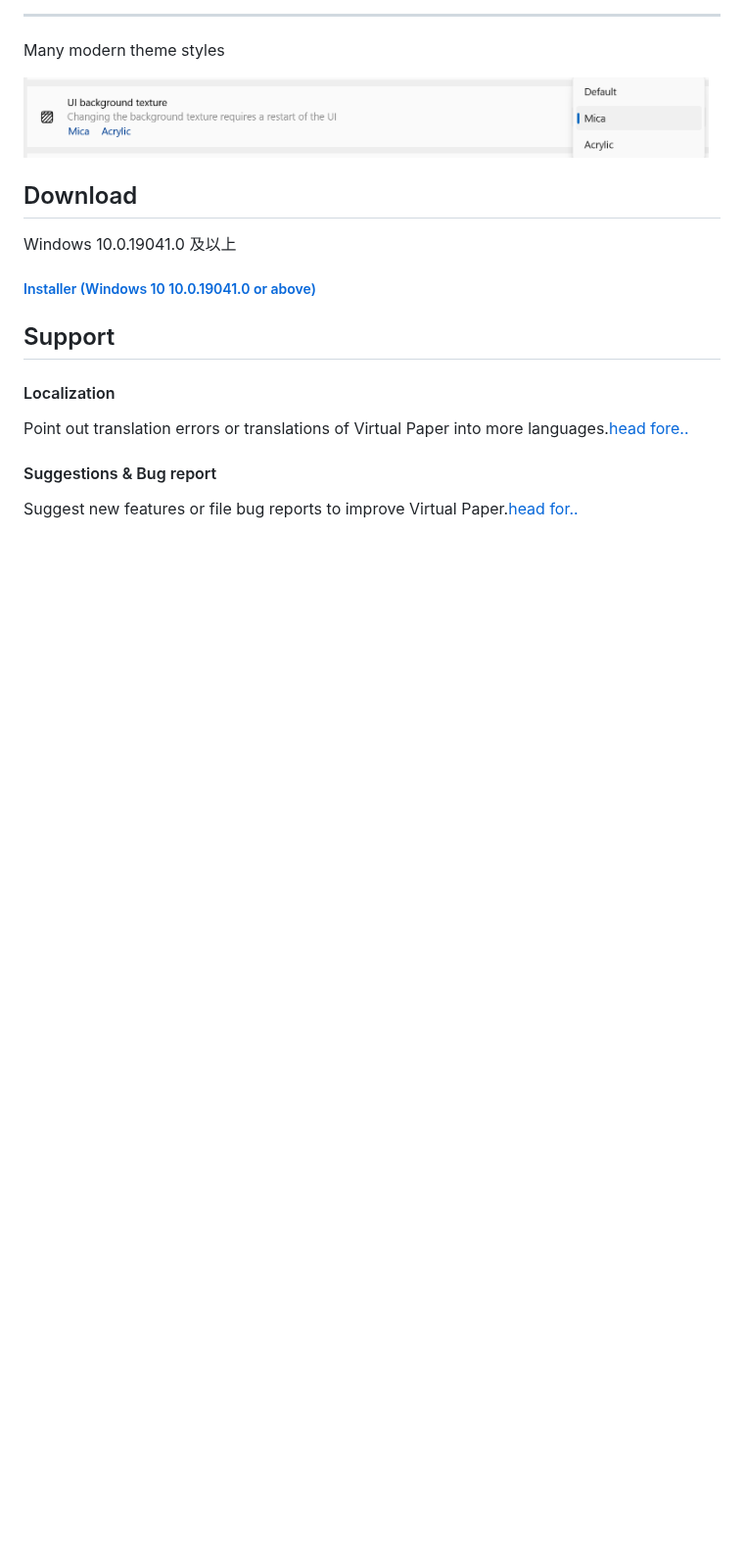
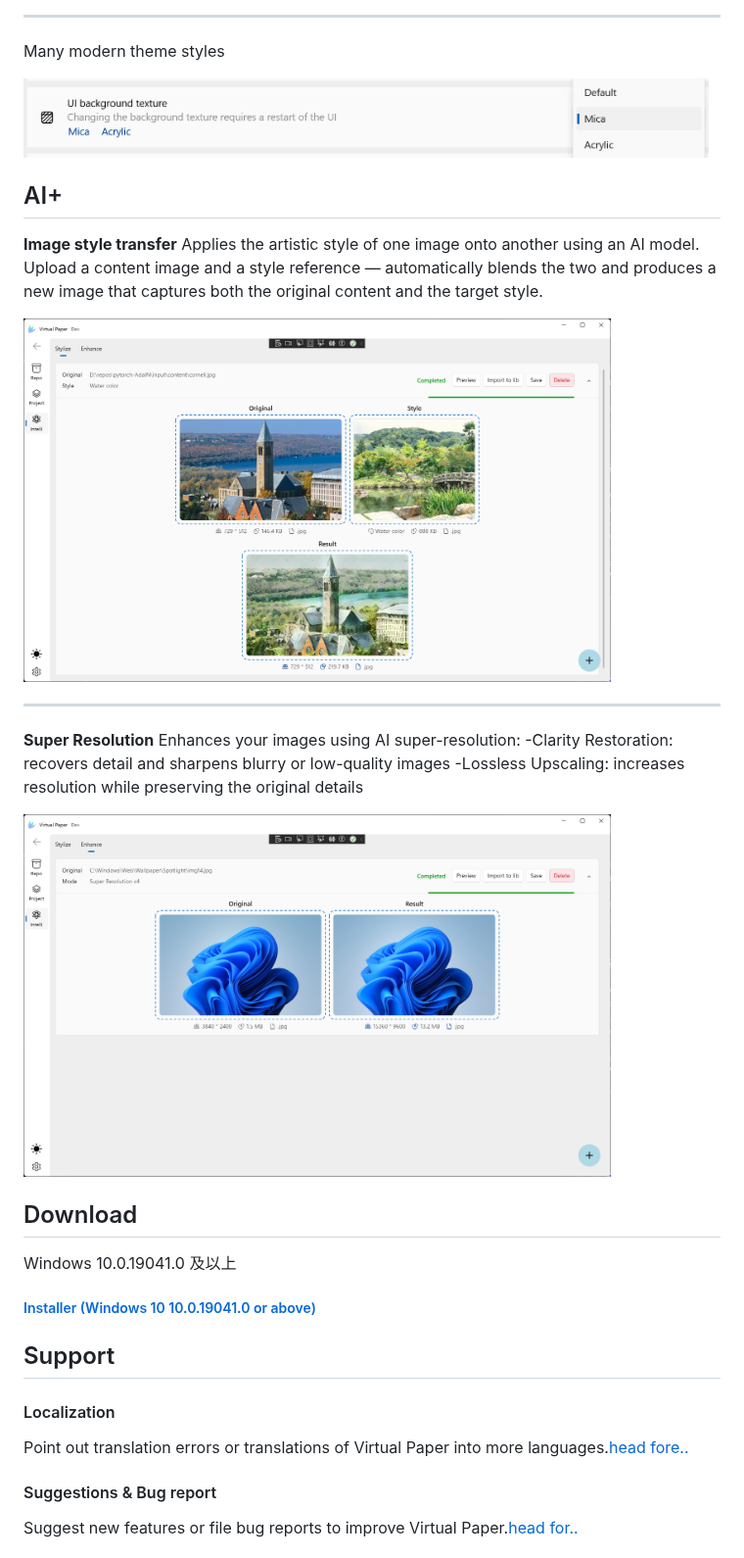
Before and after one commit to PaperHammer/VirtualPaper, a Markdown page: README.md, the part around the change. Shown at 98% size. Rendered like a GitHub page; pictures changed too: resources/styly_transfer_exp.png (added), resources/super_resolution_exp.png (added); blank space fills up the shorter version.

Commit message:
chore：更新 reademe [skip ci]

```diff
--- a/README.md
+++ b/README.md
@@ -71,6 +71,22 @@ Many modern theme styles
 
 <img src="/resources/ui_texture.png" width="700" height="80"/>
 
+## AI+
+
+**Image style transfer**
+Applies the artistic style of one image onto another using an AI model. Upload a content image and a style reference — automatically blends the two and produces a new image that captures both the original content and the target style.
+
+<img src="/resources/styly_transfer_exp.png" width="600" height="328"/>
+
+---
+
+**Super Resolution**
+Enhances your images using AI super-resolution:
+-Clarity Restoration: recovers detail and sharpens blurry or low-quality images
+-Lossless Upscaling: increases resolution while preserving the original details
+
+<img src="/resources/super_resolution_exp.png" width="600" height="328"/>
+
 ## Download
 
 Windows 10.0.19041.0 及以上
```
Also changed, not shown: 3 other files.
